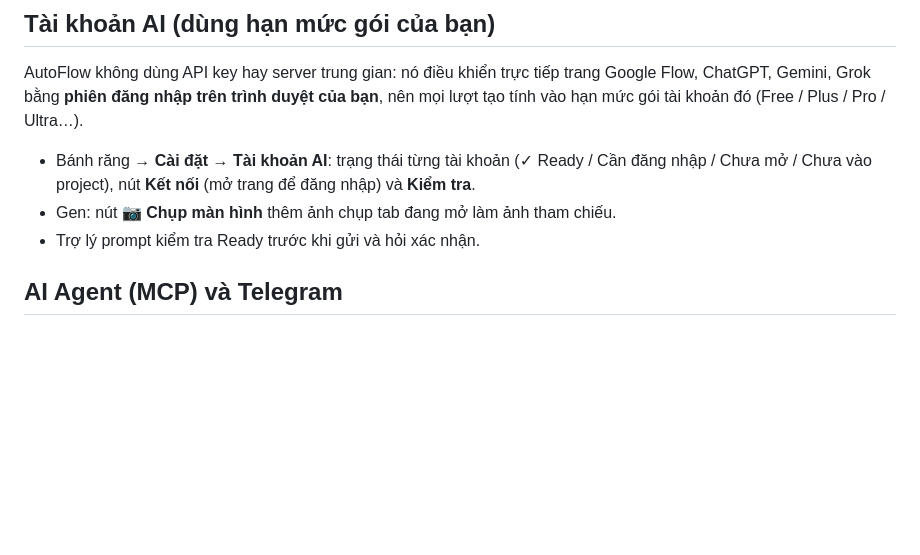
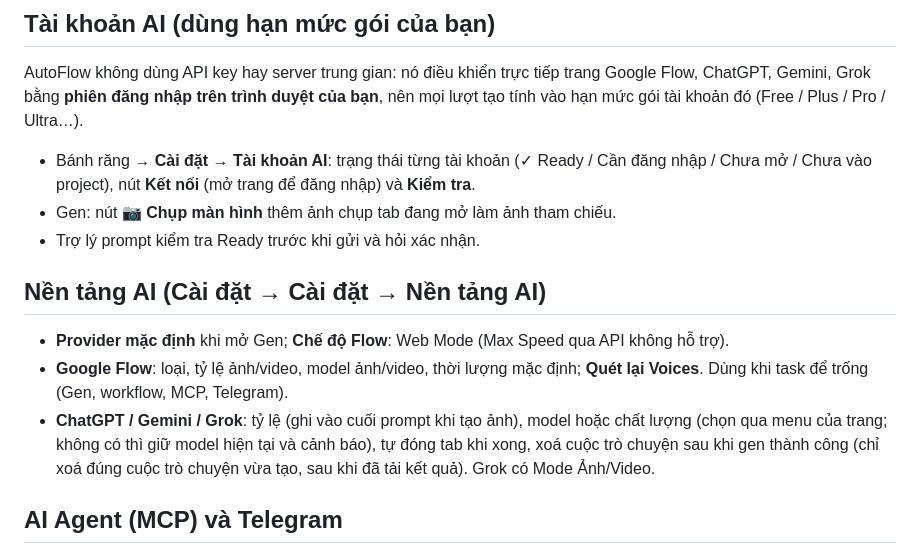
Before and after one commit to luanlengoc1991-art/AutoFlow-Lite, a Markdown page: README.md, the part around the change. Drawn GitHub-style; blank space fills up the shorter version.

Commit message:
docs: describe AI platform settings
Co-Authored-By: Claude Opus 5.5 <noreply@anthropic.com>

```diff
--- a/README.md
+++ b/README.md
@@ -34,6 +34,12 @@ AutoFlow không dùng API key hay server trung gian: nó điều khiển trực
 - Bánh răng → **Cài đặt → Tài khoản AI**: trạng thái từng tài khoản (✓ Ready / Cần đăng nhập / Chưa mở / Chưa vào project), nút **Kết nối** (mở trang để đăng nhập) và **Kiểm tra**.
 - Gen: nút **📷 Chụp màn hình** thêm ảnh chụp tab đang mở làm ảnh tham chiếu.
 - Trợ lý prompt kiểm tra Ready trước khi gửi và hỏi xác nhận.
+
+## Nền tảng AI (Cài đặt → Cài đặt → Nền tảng AI)
+
+- **Provider mặc định** khi mở Gen; **Chế độ Flow**: Web Mode (Max Speed qua API không hỗ trợ).
+- **Google Flow**: loại, tỷ lệ ảnh/video, model ảnh/video, thời lượng mặc định; **Quét lại Voices**. Dùng khi task để trống (Gen, workflow, MCP, Telegram).
+- **ChatGPT / Gemini / Grok**: tỷ lệ (ghi vào cuối prompt khi tạo ảnh), model hoặc chất lượng (chọn qua menu của trang; không có thì giữ model hiện tại và cảnh báo), tự đóng tab khi xong, xoá cuộc trò chuyện sau khi gen thành công (chỉ xoá đúng cuộc trò chuyện vừa tạo, sau khi đã tải kết quả). Grok có Mode Ảnh/Video.
 
 ## AI Agent (MCP) và Telegram
 
```
